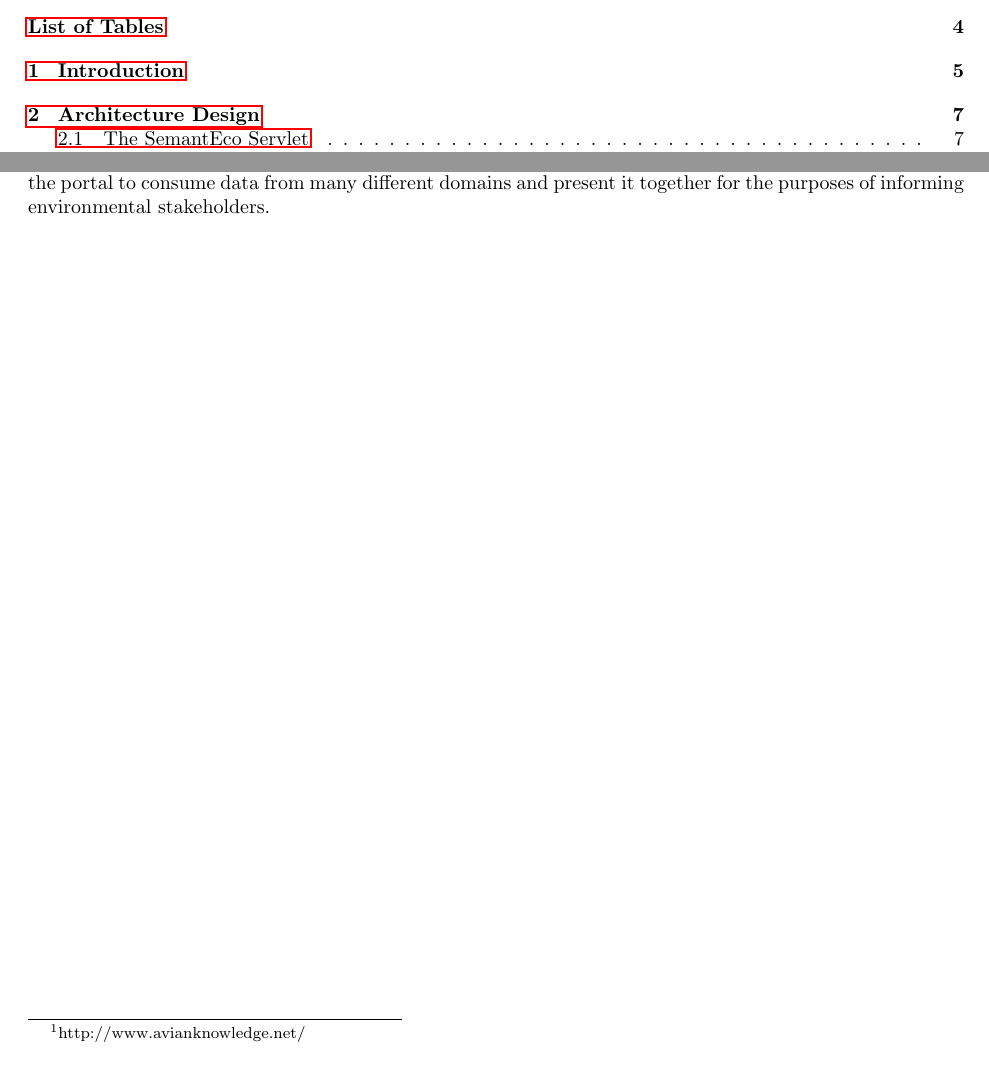
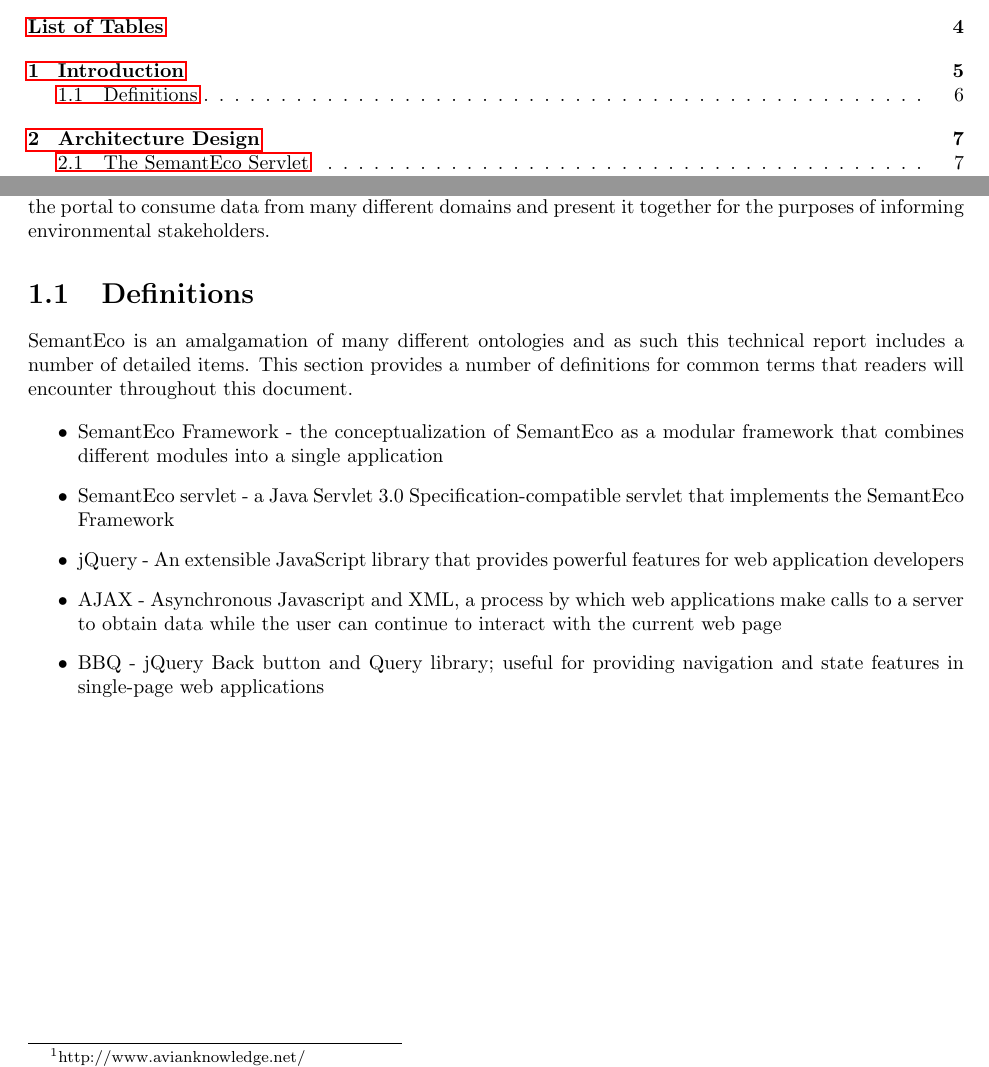
Before and after one commit to ewpatton/SemantEco-TR, a LaTeX thesis (Semanteco.tex): two parts of pages 5 and 10 of 24, joined at a grey line, cut so that both start at the same text. Compiled offline with pdfLaTeX.

Commit message:
Added a definitions section in the introduction.

```diff
--- a/Semanteco.tex
+++ b/Semanteco.tex
@@ -60,6 +60,17 @@
 Meanwhile, semantic science and technologies have been used in environmental monitoring to facilitate knowledge encoding, data integration and collaborative scientific workflows~\cite{environmental-modelling}. Previously we proposed the Tetherless World Constellation Semantic Ecology and Environment Portal (SemantEco) \cite{SemantAqua:ISWC2011,SemantAqua:Wang-MSThesis} as both an environmental portal application and as an example of a semantic infrastructure for environmental informatics applications. The portal captures the semantics of domain knowledge using a family of ontologies, integrates environmental data (e.g. water quality measurement and regulatory data), infers pollution events using OWL2 inference, and leverages provenance. In this paper, we extend the focus of SemantEco beyond water quality and related human health effects to a more comprehensive effort that includes fish and wildlife species and their related health effects. As such, this extension is in concert with the “One Health” concept, defined as ``the collaborative effort of multiple disciplines — working locally, nationally, and globally — to attain optimal health for people, animals and the environment'' \cite{one-health}. Consider a data manager interested in identifying correlations between declines of a bird population observed in a river due to chemicals released by nearby factories. There may be direct causal links (i.e. pollutant X in a diet kills Y) or indirect links (e.g. pollutant X causes reproductive system changes leading to lowered breeding success and resultant population declines). To identify these scenarios, resource managers need access to a number and variety of information and data sources including databases containing species observation counts, literature on the environmental effects of pollutants, how species may migrate and interact with one another, and so forth. Semantic technologies will facilitate access to multidisciplinary information that will aid resource managers in making decisions about complex ecosystems. These technologies also enhance reusability and address extensibility issues targeting challenges in the areas of data integration, provenance, and scalability.
 
 We use semantic technologies to provide responses to these challenges. This work presents a new architecture that evolves an existing water quality portal into a general model for performing ecological and environmental data integration across many different data sources and domains. Additionally, this new architecture is designed to be horizontally scalable through the use of representational state transfer \cite{REST}. We also demonstrate how semantic technologies can be used to encourage interoperability by connecting one existing well-used observation schema - the Extensible Observation Ontology (OBOE) \cite{OBOE} to support interoperable observation data. We investigated the reasoning implications of adopting OBOE for interpreting data and found out that OBOE brings greater interoperability at the cost of longer reasoning time. Additionally, we now integrate various ecological and environmental data: wildlife observational data from the Avian Knowledge Network (AKN\footnote{http://www.avianknowledge.net/}) and U.S. Geological Survey (USGS\footnote{http://www.usgs.gov/}); environmental criteria for wildlife from the Environmental Protection Agency (EPA\footnote{http://www.epa.gov/}); water body data from USGS; and health effects of contaminants on wildlife from Wildpro\footnote{http://wildpro.twycrosszoo.org/}. These are provided in addition to the existing water quality and regulatory data presented in earlier versions of this work. Our approach provides a formal encoding of the semantics of the data and provides services for automatic reasoning and visualizations. Furthermore, we compared the performance of a standard semantic web reasoner used in previous iterations with a new, customized rule based reasoner over our data. Lastly, we enhanced the provenance support of the existing portal by incorporating rationale as provenance. This extensibility enabled by semantic technologies allows the portal to consume data from many different domains and present it together for the purposes of informing environmental stakeholders.
+
+\section{Definitions}
+SemantEco is an amalgamation of many different ontologies and as such this technical report includes a number of detailed items. This section provides a number of definitions for common terms that readers will encounter throughout this document.
+
+\begin{itemize}
+\item SemantEco Framework - the conceptualization of SemantEco as a modular framework that combines different modules into a single application
+\item SemantEco servlet - a Java Servlet 3.0 Specification-compatible servlet that implements the SemantEco Framework
+\item jQuery - An extensible JavaScript library that provides powerful features for web application developers
+\item AJAX - Asynchronous Javascript and XML, a process by which web applications make calls to a server to obtain data while the user can continue to interact with the current web page
+\item BBQ - jQuery Back button and Query library; useful for providing navigation and state features in single-page web applications
+\end{itemize}
 
 \chapter{Architecture Design}
 \label{architecture}
```
